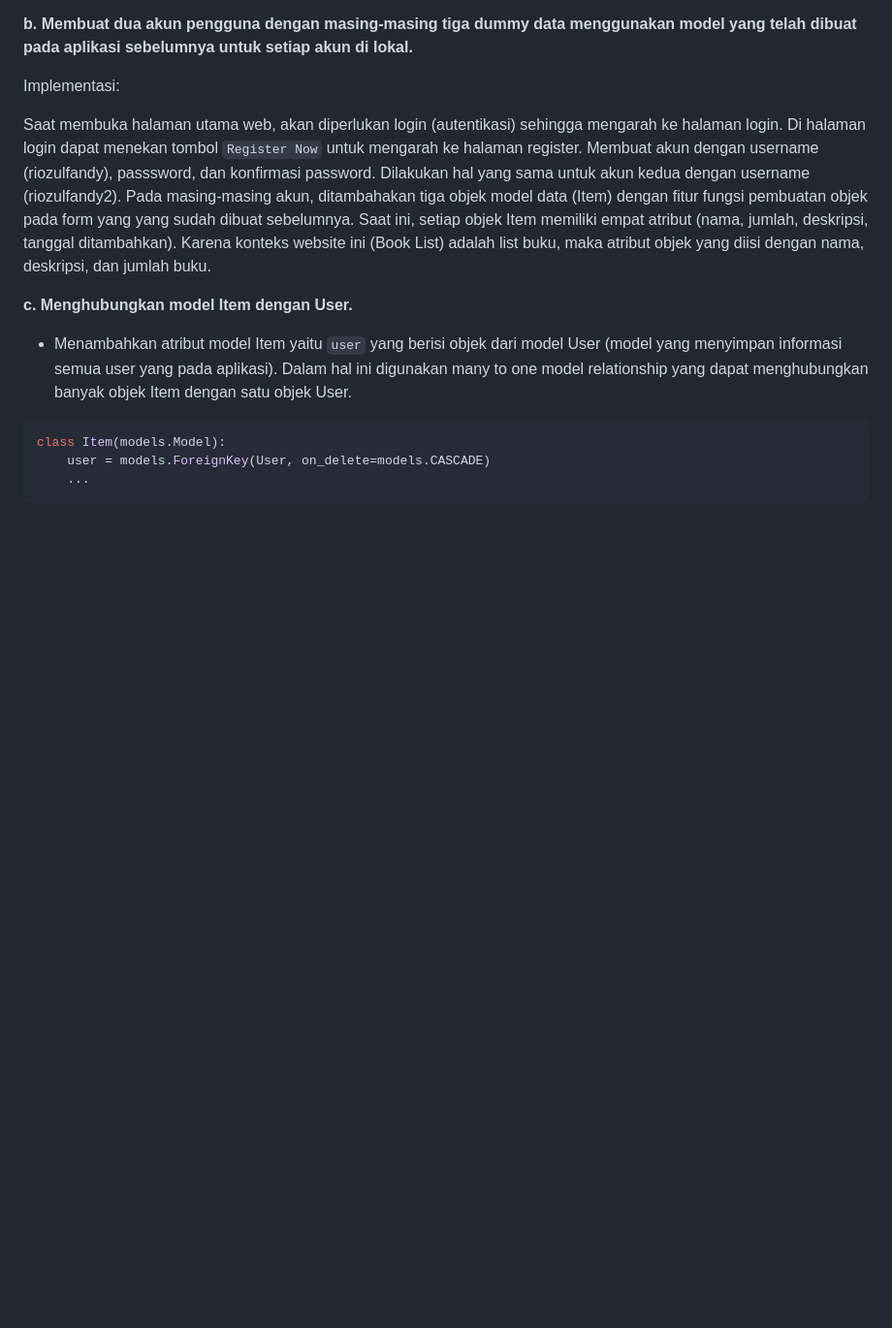
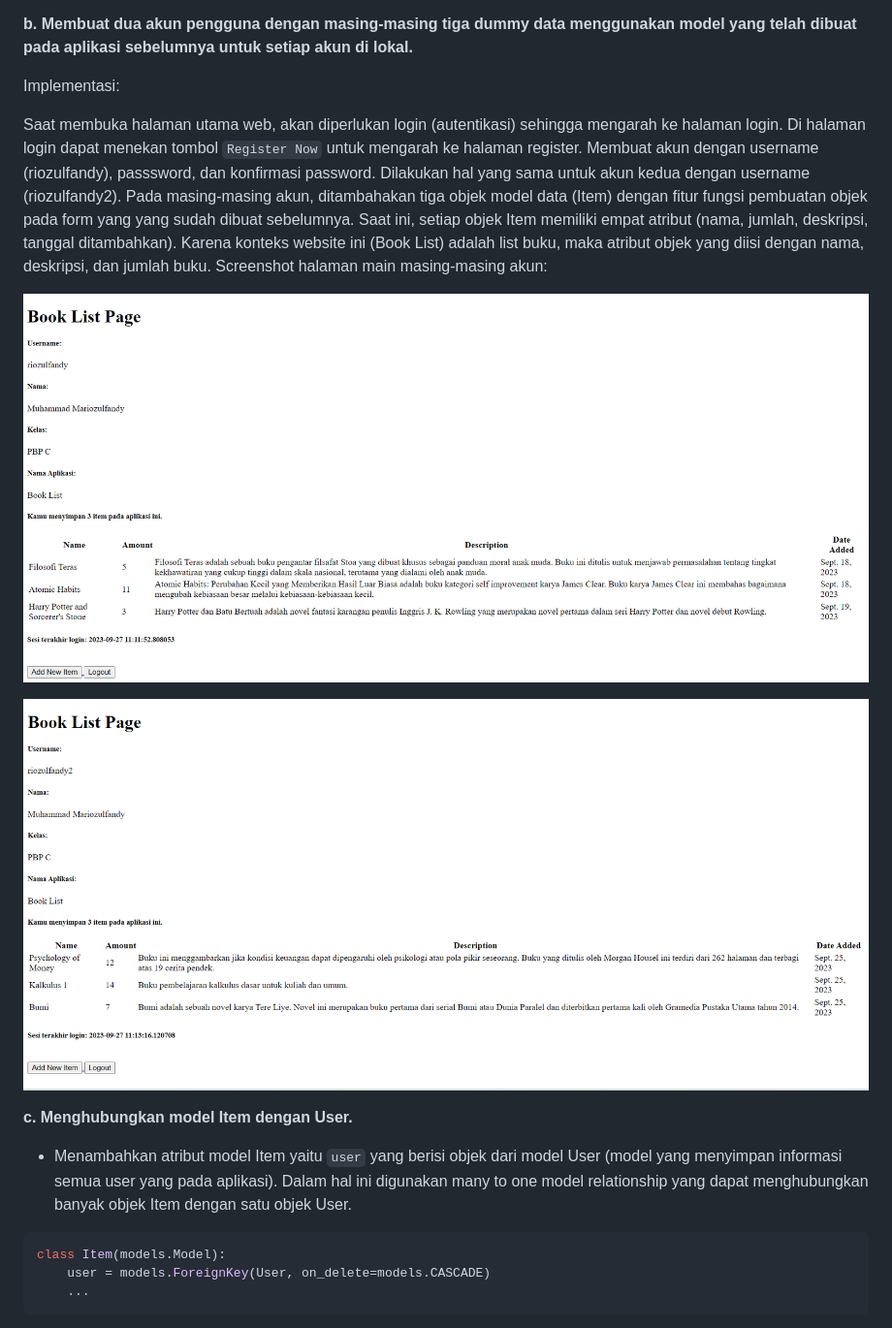
Before and after one commit to riozulfandy/book_list, a Markdown page: README.md, the part around the change. Shown: that part at 97% size. GitHub-like rendering; pictures changed too: image-1.png (added), image.png (added); folded sections open; blank space fills up the shorter version.

Commit message:
Selesai mengerjakan Tugas 4

````diff
--- a/README.md
+++ b/README.md
@@ -86,7 +86,11 @@ urlpatterns = [
 
 Implementasi:
 
-Saat membuka halaman utama web, akan diperlukan login (autentikasi) sehingga mengarah ke halaman login. Di halaman login dapat menekan tombol ```Register Now``` untuk mengarah ke halaman register. Membuat akun dengan username (riozulfandy), passsword, dan konfirmasi password. Dilakukan hal yang sama untuk akun kedua dengan username (riozulfandy2). Pada masing-masing akun, ditambahakan tiga objek model data (Item) dengan fitur fungsi pembuatan objek pada form yang  yang sudah dibuat sebelumnya. Saat ini, setiap objek Item memiliki empat atribut (nama, jumlah, deskripsi, tanggal ditambahkan). Karena konteks website ini (Book List) adalah list buku, maka atribut objek yang diisi dengan nama, deskripsi, dan jumlah buku.
+Saat membuka halaman utama web, akan diperlukan login (autentikasi) sehingga mengarah ke halaman login. Di halaman login dapat menekan tombol ```Register Now``` untuk mengarah ke halaman register. Membuat akun dengan username (riozulfandy), passsword, dan konfirmasi password. Dilakukan hal yang sama untuk akun kedua dengan username (riozulfandy2). Pada masing-masing akun, ditambahakan tiga objek model data (Item) dengan fitur fungsi pembuatan objek pada form yang  yang sudah dibuat sebelumnya. Saat ini, setiap objek Item memiliki empat atribut (nama, jumlah, deskripsi, tanggal ditambahkan). Karena konteks website ini (Book List) adalah list buku, maka atribut objek yang diisi dengan nama, deskripsi, dan jumlah buku. Screenshot halaman main masing-masing akun:
+
+![Alt text](image.png)
+
+![Alt text](image-1.png)
 
 **c. Menghubungkan model Item dengan User.**
 
````
